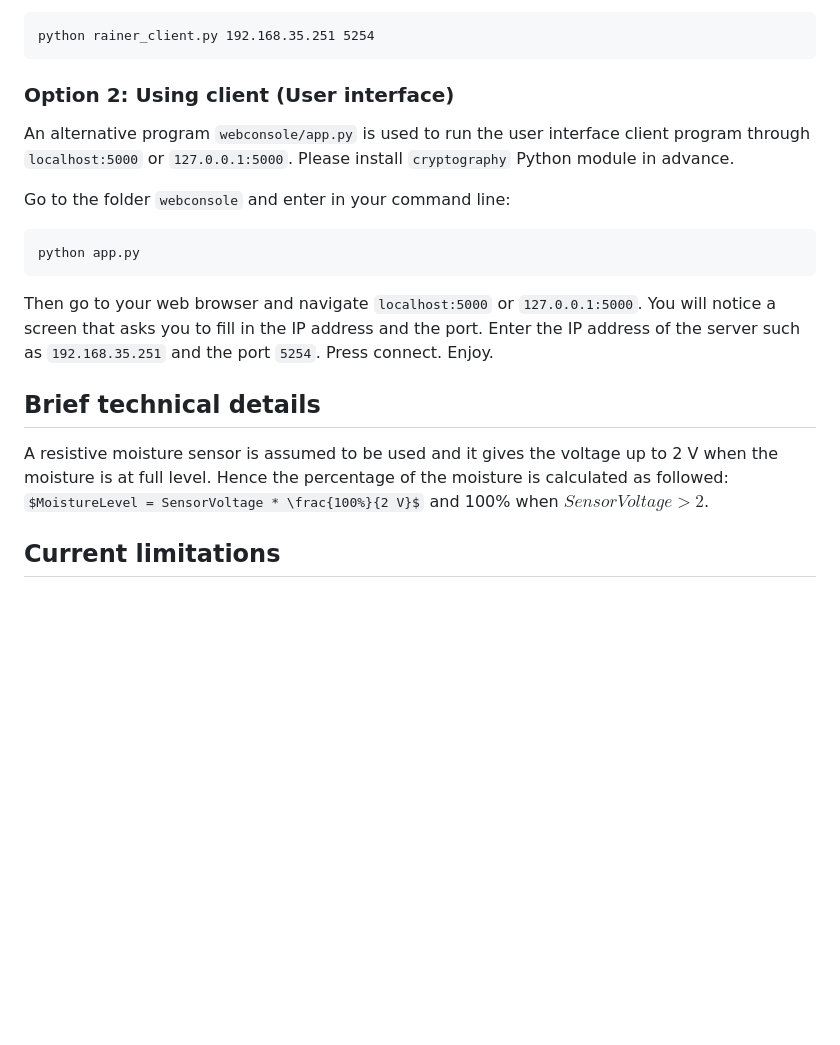
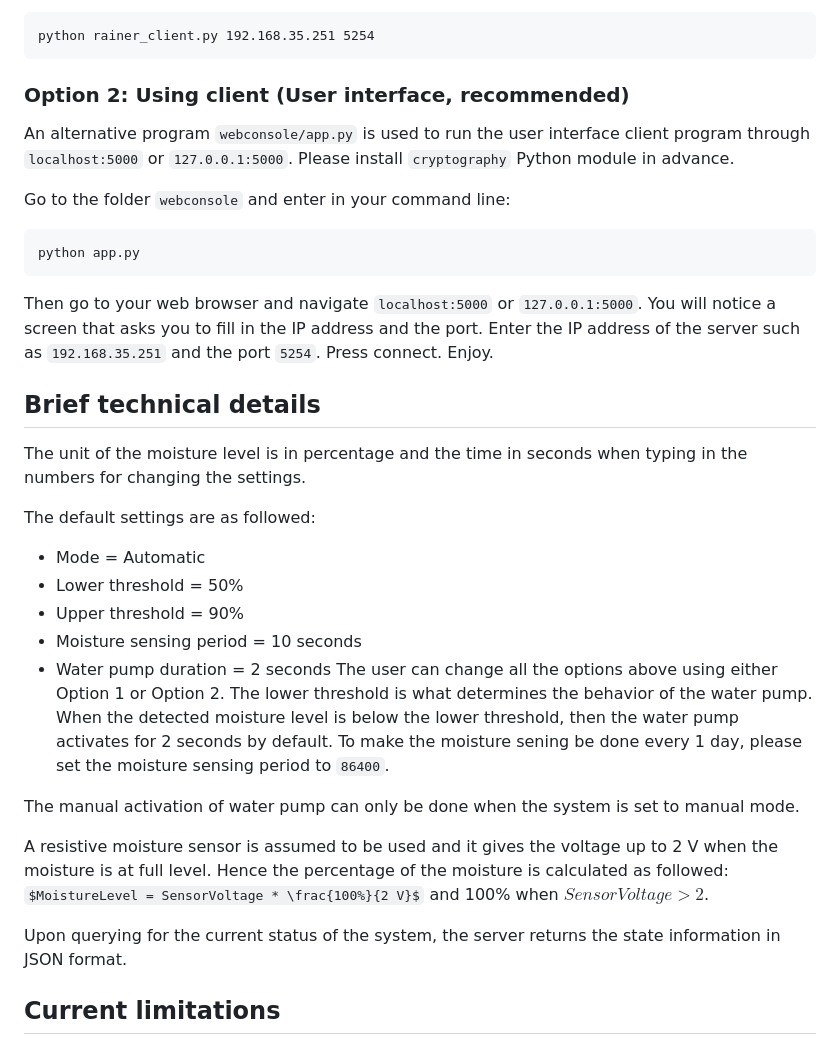
Before and after one commit to Ashley5478/EEEN30330_Project, a Markdown page: README.md, the part around the change. GitHub-like rendering; some formulas as TeX source; blank space fills up the shorter version.

````diff
--- a/README.md
+++ b/README.md
@@ -107,7 +107,7 @@ Example Usage:
 python rainer_client.py 192.168.35.251 5254
 ```
 
-### Option 2: Using client (User interface)
+### Option 2: Using client (User interface, recommended)
 An alternative program `webconsole/app.py` is used to run the user interface client program through `localhost:5000` or `127.0.0.1:5000`.
 Please install `cryptography` Python module in advance.
 
@@ -119,10 +119,23 @@ Then go to your web browser and navigate `localhost:5000` or `127.0.0.1:5000`. Y
 Enter the IP address of the server such as `192.168.35.251` and the port `5254`. Press connect. Enjoy.
 
 ## Brief technical details
+The unit of the moisture level is in percentage and the time in seconds when typing in the numbers for changing the settings.
+
+The default settings are as followed:
+* Mode = Automatic
+* Lower threshold = 50%
+* Upper threshold = 90%
+* Moisture sensing period = 10 seconds
+* Water pump duration = 2 seconds
+The user can change all the options above using either Option 1 or Option 2. The lower threshold is what determines the behavior of the water pump. When the detected moisture level is below the lower threshold, then the water pump activates for 2 seconds by default. To make the moisture sening be done every 1 day, please set the moisture sensing period to `86400`.
+
+The manual activation of water pump can only be done when the system is set to manual mode.
+
 A resistive moisture sensor is assumed to be used and it gives the voltage up to 2 V when the moisture is at full level. Hence the percentage of the moisture is calculated as followed:
 $MoistureLevel = SensorVoltage * \frac{100%}{2 V}$
 and 100% when $SensorVoltage > 2$.
 
+Upon querying for the current status of the system, the server returns the state information in JSON format.
 
 ## Current limitations
 Clients must be connected to the same network where the server is connected to since the connection is done through the private IP address. To connect to the server abroad from a different network, then setting a VPN server is necessary.
````
